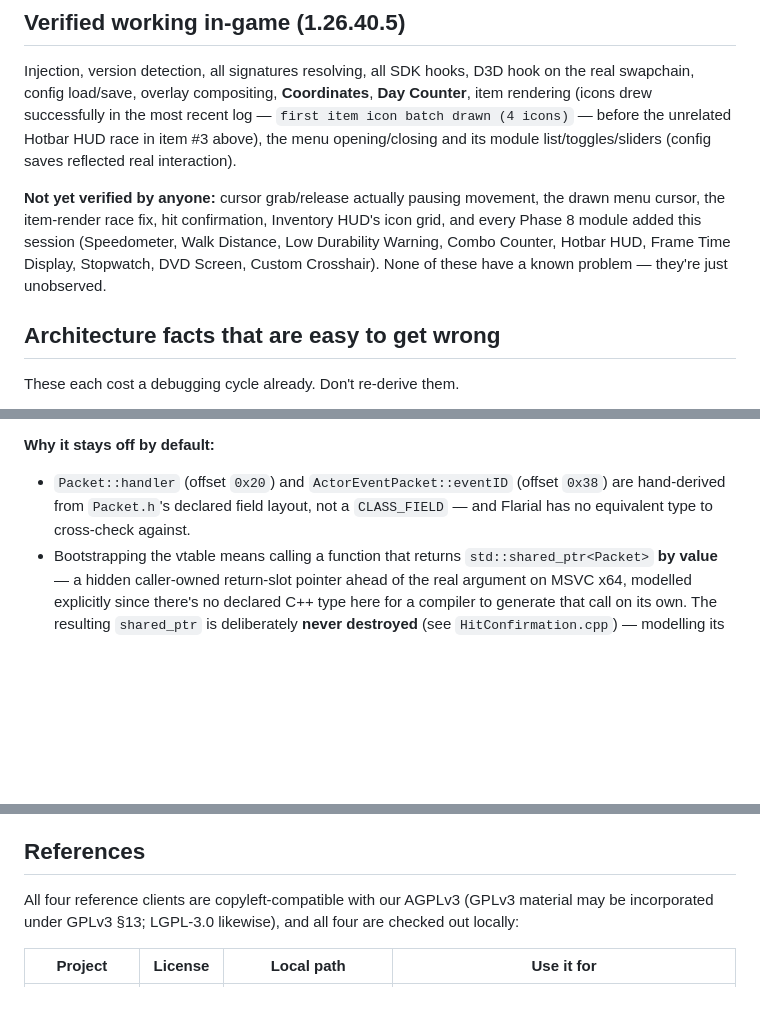
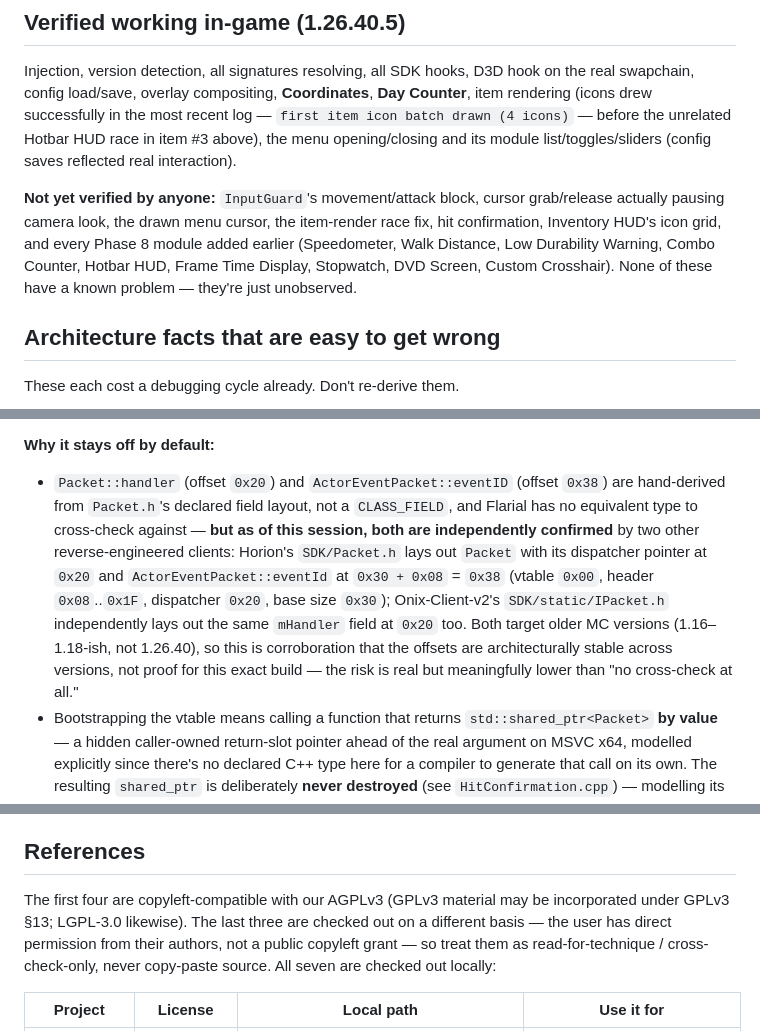
Before and after one commit to Glacier-Client-BE/Glacier-DLL, a Markdown page: docs/HANDOFF.md, 3 parts joined by grey strips. Drawn GitHub-style; blank space fills up the shorter version.

```diff
--- a/docs/HANDOFF.md
+++ b/docs/HANDOFF.md
@@ -155,12 +180,13 @@ the most recent log — `first item icon batch drawn (4 icons)` — before the
 unrelated Hotbar HUD race in item #3 above), the menu opening/closing and
 its module list/toggles/sliders (config saves reflected real interaction).
 
-**Not yet verified by anyone:** cursor grab/release actually pausing
-movement, the drawn menu cursor, the item-render race fix, hit confirmation,
-Inventory HUD's icon grid, and every Phase 8 module added this session
-(Speedometer, Walk Distance, Low Durability Warning, Combo Counter, Hotbar
-HUD, Frame Time Display, Stopwatch, DVD Screen, Custom Crosshair). None of
-these have a known problem — they're just unobserved.
+**Not yet verified by anyone:** `InputGuard`'s movement/attack block, cursor
+grab/release actually pausing camera look, the drawn menu cursor, the
+item-render race fix, hit confirmation, Inventory HUD's icon grid, and every
+Phase 8 module added earlier (Speedometer, Walk Distance, Low Durability
+Warning, Combo Counter, Hotbar HUD, Frame Time Display, Stopwatch, DVD
+Screen, Custom Crosshair). None of these have a known problem — they're just
+unobserved.
 
 ## Architecture facts that are easy to get wrong
 
@@ -280,7 +306,17 @@ first, which reads the packet's `eventID` byte and records a timestamp on
 
 - `Packet::handler` (offset `0x20`) and `ActorEventPacket::eventID` (offset
   `0x38`) are hand-derived from `Packet.h`'s declared field layout, not a
-  `CLASS_FIELD` — and Flarial has no equivalent type to cross-check against.
+  `CLASS_FIELD`, and Flarial has no equivalent type to cross-check against —
+  **but as of this session, both are independently confirmed** by two other
+  reverse-engineered clients: Horion's `SDK/Packet.h` lays out `Packet` with
+  its dispatcher pointer at `0x20` and `ActorEventPacket::eventId` at `0x30 +
+  0x08` = `0x38` (vtable `0x00`, header `0x08`..`0x1F`, dispatcher `0x20`,
+  base size `0x30`); Onix-Client-v2's `SDK/static/IPacket.h` independently
+  lays out the same `mHandler` field at `0x20` too. Both target older MC
+  versions (1.16–1.18-ish, not 1.26.40), so this is corroboration that the
+  offsets are architecturally stable across versions, not proof for this
+  exact build — the risk is real but meaningfully lower than "no cross-check
+  at all."
 - Bootstrapping the vtable means calling a function that returns
   `std::shared_ptr<Packet>` **by value** — a hidden caller-owned return-slot
   pointer ahead of the real argument on MSVC x64, modelled explicitly since
@@ -313,9 +349,11 @@ address.
 
 ## References
 
-All four reference clients are copyleft-compatible with our AGPLv3 (GPLv3
-material may be incorporated under GPLv3 §13; LGPL-3.0 likewise), and all
-four are checked out locally:
+The first four are copyleft-compatible with our AGPLv3 (GPLv3 material may be
+incorporated under GPLv3 §13; LGPL-3.0 likewise). The last three are checked
+out on a different basis — the user has direct permission from their authors,
+not a public copyleft grant — so treat them as read-for-technique /
+cross-check-only, never copy-paste source. All seven are checked out locally:
 
 | Project | License | Local path | Use it for |
 |---|---|---|---|
```
Also changed, not shown: other parts of docs/HANDOFF.md (+77 -49 lines).
